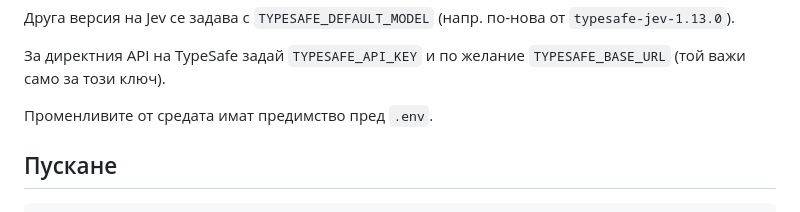
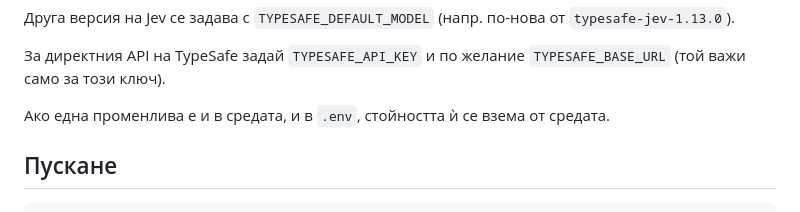
Before and after one commit to SciScend/system-one-categorizer-demo, a Markdown page: README.md, the part around the change. GitHub-like rendering.

Commit message:
Clarify in the README that the environment wins only for the value of a key
Assisted-by: claude-opus-5-5

```diff
--- a/README.md
+++ b/README.md
@@ -126,7 +126,7 @@ Inference (`https://inference.do-ai.run`) с модел `typesafe-jev-1.13.0`.
 За директния API на TypeSafe задай `TYPESAFE_API_KEY` и по желание `TYPESAFE_BASE_URL`
 (той важи само за този ключ).
 
-Променливите от средата имат предимство пред `.env`.
+Ако една променлива е и в средата, и в `.env`, стойността ѝ се взема от средата.
 
 ## Пускане
 
```
